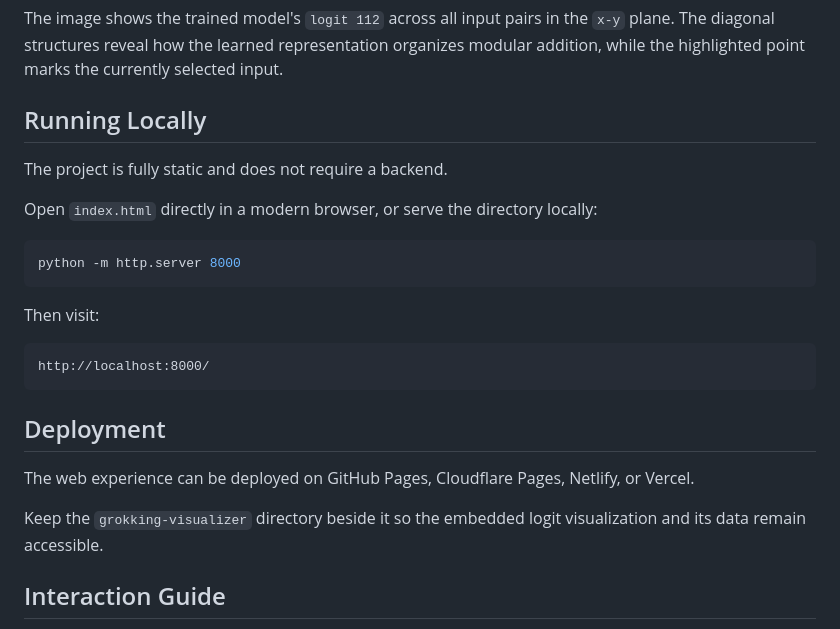
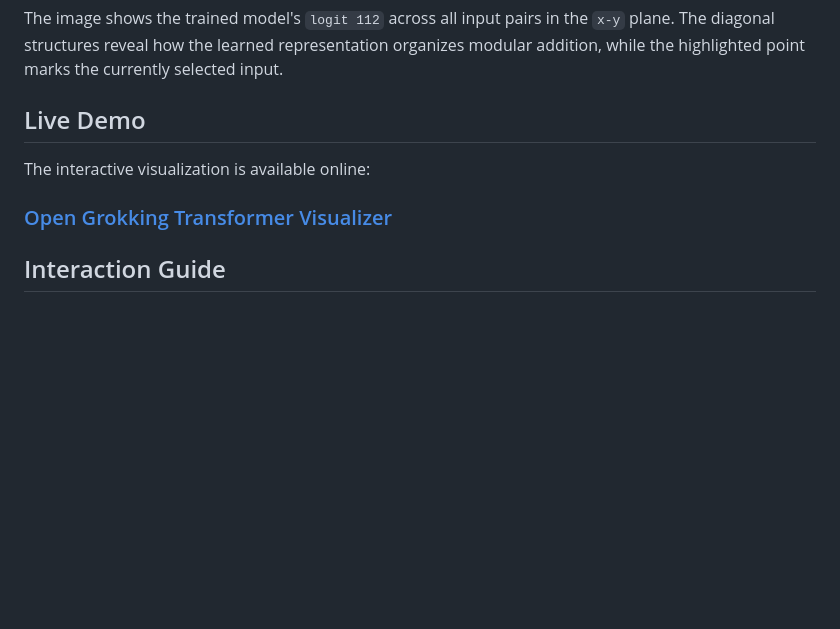
Before and after one commit to JoseLaraH/interactive-grokking-transformer, a Markdown page: README.md, the part around the change. Drawn GitHub-style; blank space fills up the shorter version.

Commit message:
Add live demo link to README

````diff
--- a/README.md
+++ b/README.md
@@ -77,27 +77,11 @@ The following visualization comes from the trained model used in this project:
 
 The image shows the trained model's `logit 112` across all input pairs in the `x-y` plane. The diagonal structures reveal how the learned representation organizes modular addition, while the highlighted point marks the currently selected input.
 
-## Running Locally
+## Live Demo
 
-The project is fully static and does not require a backend.
+The interactive visualization is available online:
 
-Open `index.html` directly in a modern browser, or serve the directory locally:
-
-```bash
-python -m http.server 8000
-```
-
-Then visit:
-
-```text
-http://localhost:8000/
-```
-
-## Deployment
-
-The web experience can be deployed on GitHub Pages, Cloudflare Pages, Netlify, or Vercel.
-
-Keep the `grokking-visualizer` directory beside it so the embedded logit visualization and its data remain accessible.
+### [Open Grokking Transformer Visualizer](https://interactive-grokking-transformer.onrender.com/)
 
 ## Interaction Guide
 
````
